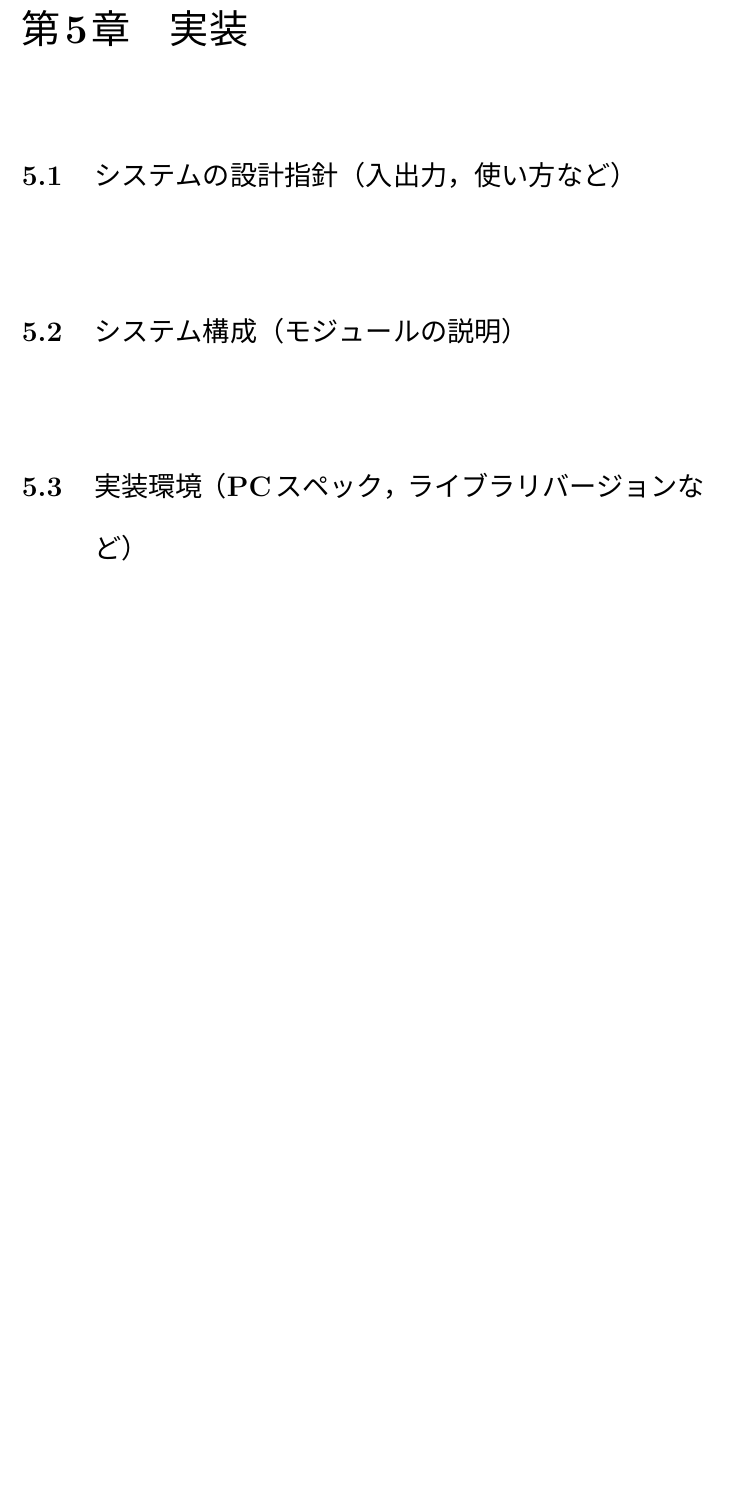
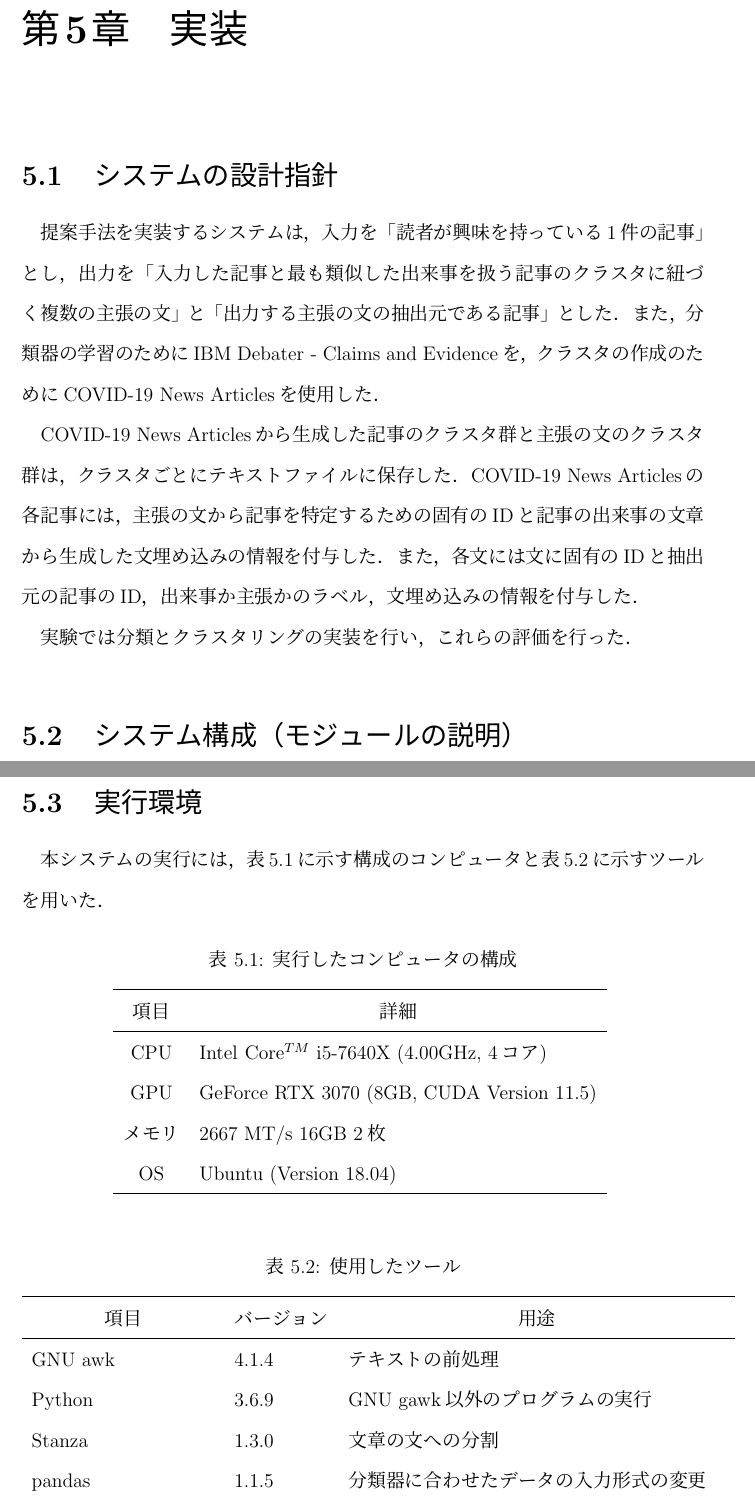
Before and after one commit to KataokaNagi/data-engineering-lab, a LaTeX thesis (graduation-thesis/second-half/thesis/thesis.tex): part of page 44 of 54 before the commit and two parts of pages 44 and 45 of 56 after it, the two joined at a grey line, cut so that both start at the same text, the shorter picture padded with empty space. Compiled offline with pLaTeX and dvipdfmx.

Commit message:
update: wrote 5.3 実行環境

```diff
--- a/graduation-thesis/second-half/thesis/thesis.tex
+++ b/graduation-thesis/second-half/thesis/thesis.tex
@@ -1195,7 +1195,7 @@ Yangらは，ニュース読者が出来事を正確かつ迅速に把握でき
     主張の文の類似度で主張の文をクラスタリングする
     \newline
     \qquad\quad(\ajroman{4})
-    読者が興味を持っている記事と同じ出来事を扱う記事のクラスタを
+    読者が興味を持っている記事と最も類似した出来事を扱う記事のクラスタを
     \newline
     \qquad\qquad\quad
     同定し，そのクラスタに紐づく主張の文をクラスタごとにまとめ，
@@ -1485,16 +1488,62 @@ Stanzaの英語版モデルには，ウェブログ，ニュース文，メー
 
 
 %%%%%%%%%%%%%%%%%%%%%%%%%%%%%%
-\section{システムの設計指針（入出力，使い方など）}
-~
+\section{システムの設計指針}
+提案手法を実装するシステムは，入力を「読者が興味を持っている1件の記事」とし，出力を「入力した記事と最も類似した出来事を扱う記事のクラスタに紐づく複数の主張の文」と「出力する主張の文の抽出元である記事」とした．
+また，分類器の学習のためにIBM Debater$^{\textregistered}$ - Claims and Evidenceを，クラスタの作成のためにCOVID-19 News Articlesを使用した．
+
+COVID-19 News Articlesから生成した記事のクラスタ群と主張の文のクラスタ群は，クラスタごとにテキストファイルに保存した．
+COVID-19 News Articlesの各記事には，主張の文から記事を特定するための固有のIDと記事の出来事の文章から生成した文埋め込みの情報を付与した．
+また，各文には文に固有のIDと抽出元の記事のID，出来事か主張かのラベル，文埋め込みの情報を付与した．
+
+実験では分類とクラスタリングの実装を行い，これらの評価を行った．
+
 % @see
 
 %%%%%%%%%%%%%%%%%%%%%%%%%%%%%%
 \section{システム構成（モジュールの説明）}
-~
-% @see
-
-%%%%%%%%%%%%%%%%%%%%%%%%%%%%%%
-\section{実装環境（PCスペック，ライブラリバージョンなど）}
-~
-% @see
+後回し
+% @see
+
+%%%%%%%%%%%%%%%%%%%%%%%%%%%%%%
+\section{実行環境}
+本システムの実行には，表\ref{pc_spec}に示す構成のコンピュータと表\ref{module_version}に示す
+ツール
+% プログラミング言語やライブラリ
+を用いた．
+
+\begin{table}[H]
+  \caption{実行したコンピュータの構成}
+  \centering
+  \vspace{4mm}
+  % \begin{tabular}{cp{12.3cm}}
+  \begin{tabular}{cl}
+    \hline
+    項目 & \multicolumn{1}{c}{詳細} \\
+    \hline
+    CPU & Intel$^{\textregistered}$ Core$^{TM}$ i5-7640X (4.00GHz, 4コア) \\
+    GPU & GeForce RTX 3070 (8GB, CUDA Version 11.5) \\
+    メモリ & 2667 MT/s 16GB 2枚 \\
+    OS & Ubuntu (Version 18.04) \\
+    \hline
+    \end{tabular}
+  \label{pc_spec}
+\end{table}
+
+% https://qiita.com/DaisukeMiyamoto/items/98ef077ddf44b5727c29
+
+\begin{table}[H]
+  % \caption{使用したプログラミング言語とライブラリとそのバージョン}
+  \caption{使用したツール}
+  \centering
+  \vspace{4mm}
+  % \begin{tabular}{cp{12.3cm}}
+  \begin{tabular}{lll}
+    \hline
+    \multicolumn{1}{c}{項目} & \multicolumn{1}{c}{バージョン} & \multicolumn{1}{c}{用途} \\
+    \hline
+    GNU awk & 4.1.4 & テキストの前処理 \\
+    Python & 3.6.9 & GNU gawk以外のプログラムの実行 \\
+    Stanza & 1.3.0 & 文章の文への分割 \\
+    pandas & 1.1.5 & 分類器に合わせたデータの入力形式の変更 \\
+    Simple Transformers & 0.63.3 & RoBERTAを用いた分類器の作成 \\
@@ -1501,3 +1554,8 @@ Stanzaの英語版モデルには，ウェブログ，ニュース文，メー
+    \end{tabular}
+  \label{module_version}
+\end{table}
+
+% @see experiment/logs/tools_*.log
 
 %%%%%%%%%%%%%%%%%%%%%%%%%%%%%%
 \section{データの前処理}
```
Also changed, not shown: graduation-thesis/second-half/thesis/thesis.tex (7 more changed lines), 1 other file.
